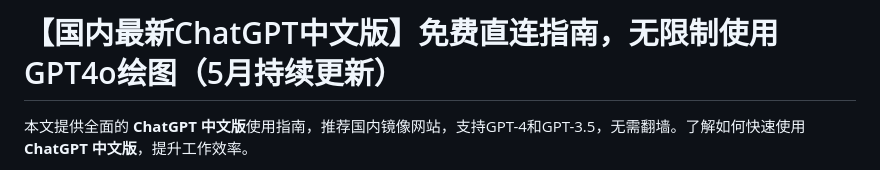
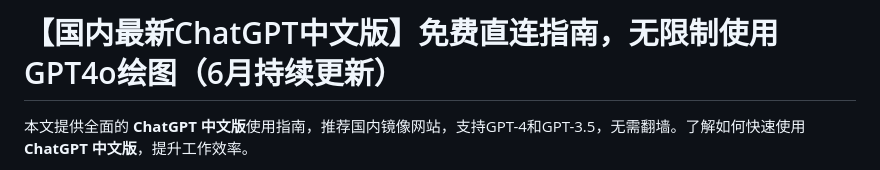
Before and after one commit to chatgpt-chinese-gpt/ChatGPT-Guide-Chinese, a Markdown page: README.md, the part around the change. Drawn GitHub-style.

```diff
--- a/README.md
+++ b/README.md
@@ -1,4 +1,4 @@
-# 【国内最新ChatGPT中文版】免费直连指南，无限制使用GPT4o绘图（5月持续更新）
+# 【国内最新ChatGPT中文版】免费直连指南，无限制使用GPT4o绘图（6月持续更新）
 
 
 本文提供全面的 **ChatGPT 中文版**使用指南，推荐国内镜像网站，支持GPT-4和GPT-3.5，无需翻墙。了解如何快速使用 **ChatGPT 中文版**，提升工作效率。
```
